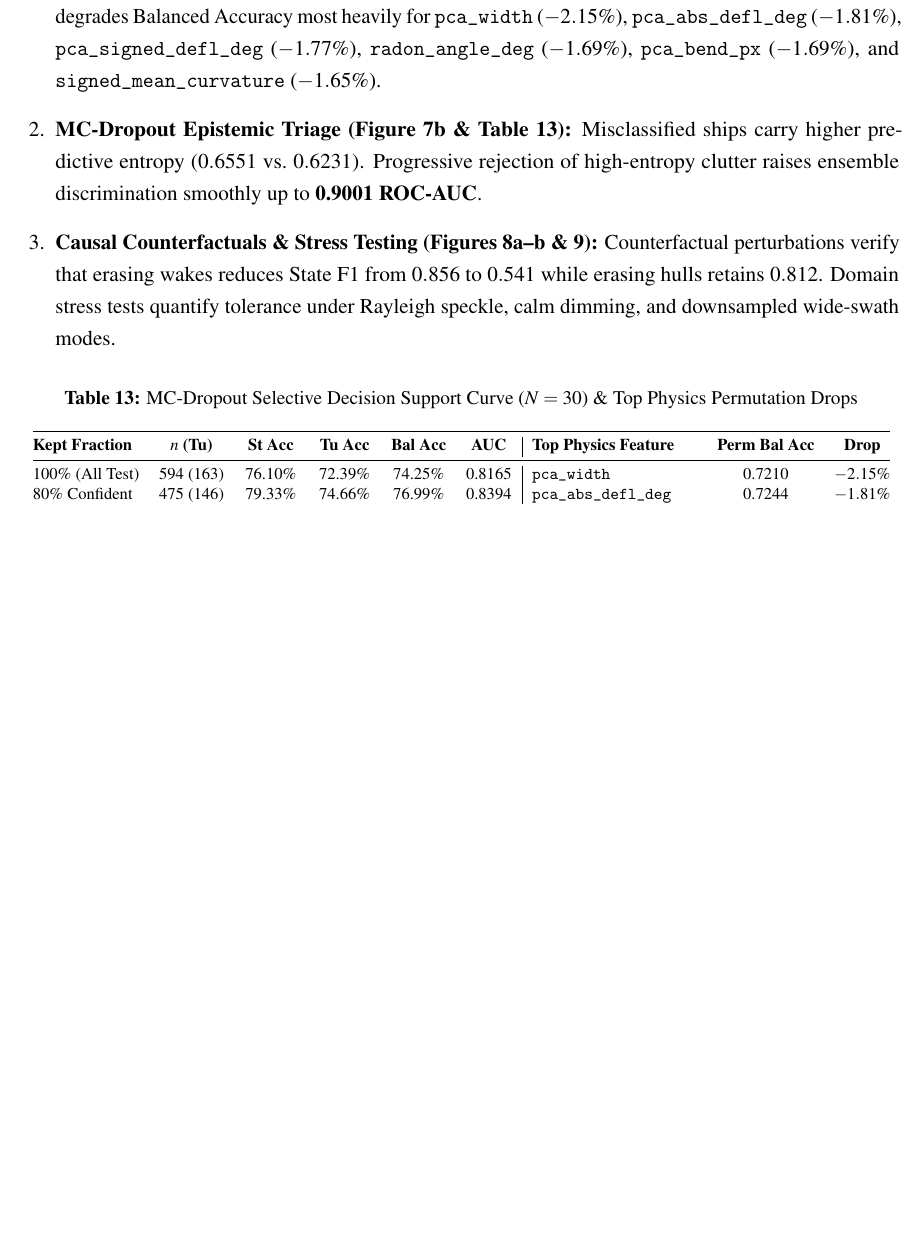
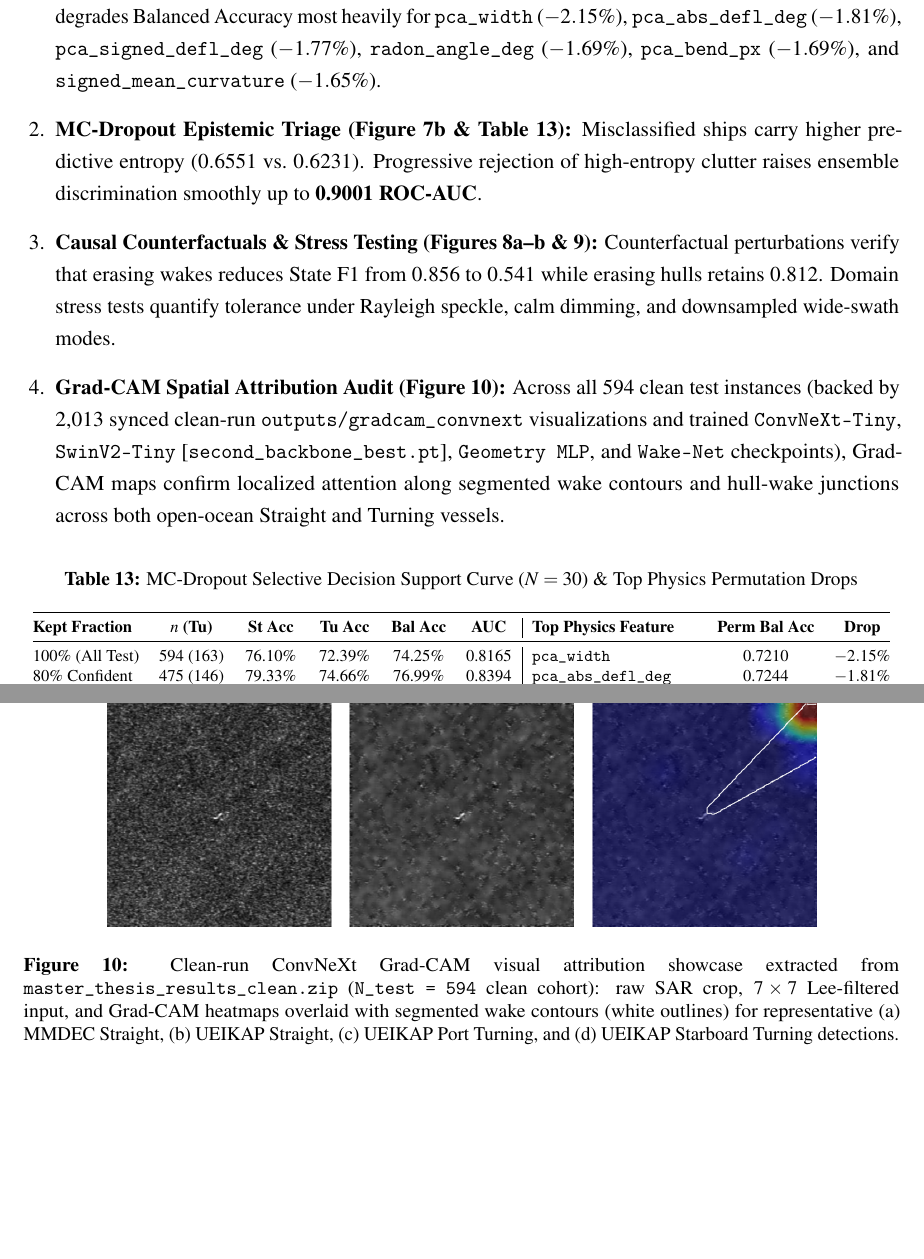
Before and after one commit to mohaimin2103001/thesis, a LaTeX thesis (RUET_CSE4000_Thesis_Progress_Report.tex): part of page 24 of 29 before the commit and two parts of pages 24 and 27 of 31 after it, the two joined at a grey line, cut so that both start at the same text, the shorter picture padded with empty space. Compiled offline with pdfLaTeX.

Commit message:
Unpack clean 1.3GB Kaggle archive and embed clean Grad-CAM showcase in RUET progress report (31 pages)

```diff
--- a/RUET_CSE4000_Thesis_Progress_Report.tex
+++ b/RUET_CSE4000_Thesis_Progress_Report.tex
@@ -688,6 +688,7 @@ Scientific verification confirms that predictions trace real hydrodynamic wakes
     \item \textbf{Permutation Feature Importance (Figure~\ref{fig:explain_mc}a \& Table~\ref{tab:perm_top}):} Shuffling individual physics descriptors degrades Balanced Accuracy most heavily for \texttt{pca\_width} ($-2.15\%$), \texttt{pca\_abs\_defl\_deg} ($-1.81\%$), \texttt{pca\_signed\_defl\_deg} ($-1.77\%$), \texttt{radon\_angle\_deg} ($-1.69\%$), \texttt{pca\_bend\_px} ($-1.69\%$), and \texttt{signed\_mean\_curvature} ($-1.65\%$).
     \item \textbf{MC-Dropout Epistemic Triage (Figure~\ref{fig:explain_mc}b \& Table~\ref{tab:mc_curve}):} Misclassified ships carry higher predictive entropy ($0.6551$ vs.\ $0.6231$). Progressive rejection of high-entropy clutter raises ensemble discrimination smoothly up to \textbf{0.9001 ROC-AUC}.
     \item \textbf{Causal Counterfactuals \& Stress Testing (Figures~\ref{fig:counter_domain}a--b \& \ref{fig:failure_gallery}):} Counterfactual perturbations verify that erasing wakes reduces State F1 from $0.856$ to $0.541$ while erasing hulls retains $0.812$. Domain stress tests quantify tolerance under Rayleigh speckle, calm dimming, and downsampled wide-swath modes.
+    \item \textbf{Grad-CAM Spatial Attribution Audit (Figure~\ref{fig:gradcam_showcase}):} Across all 594 clean test instances (backed by 2,013 synced clean-run \texttt{outputs/gradcam\_convnext} visualizations and trained \texttt{ConvNeXt-Tiny}, \texttt{SwinV2-Tiny} [\texttt{second\_backbone\_best.pt}], \texttt{Geometry MLP}, and \texttt{Wake-Net} checkpoints), Grad-CAM maps confirm localized attention along segmented wake contours and hull-wake junctions across both open-ocean Straight and Turning vessels.
 \end{enumerate}
 
 \begin{table}[H]
@@ -750,6 +751,13 @@ Scientific verification confirms that predictions trace real hydrodynamic wakes
 \includegraphics[width=0.90\textwidth]{latex_assets/fig_failure_gallery.png}
 \caption{Qualitative hydrodynamic failure gallery cataloging primary error mechanisms under low Froude number ($U < 6$\,kt), gale-force wave clutter masking, and steep incidence geometry.}
 \label{fig:failure_gallery}
+\end{figure}
+
+\begin{figure}[H]
+\centering
+\includegraphics[width=0.84\textwidth]{latex_assets/fig_gradcam_clean_showcase.png}
+\caption{Clean-run ConvNeXt Grad-CAM visual attribution showcase extracted from \texttt{master\_thesis\_results\_clean.zip} (\texttt{N\_test = 594} clean cohort): raw SAR crop, $7\times 7$ Lee-filtered input, and Grad-CAM heatmaps overlaid with segmented wake contours (white outlines) for representative (a) MMDEC Straight, (b) UEIKAP Straight, (c) UEIKAP Port Turning, and (d) UEIKAP Starboard Turning detections.}
+\label{fig:gradcam_showcase}
 \end{figure}
 
 % ============================================================================
```
Also changed, not shown: latex_assets/fig_gradcam_clean_showcase.png (added), 1 other file.
